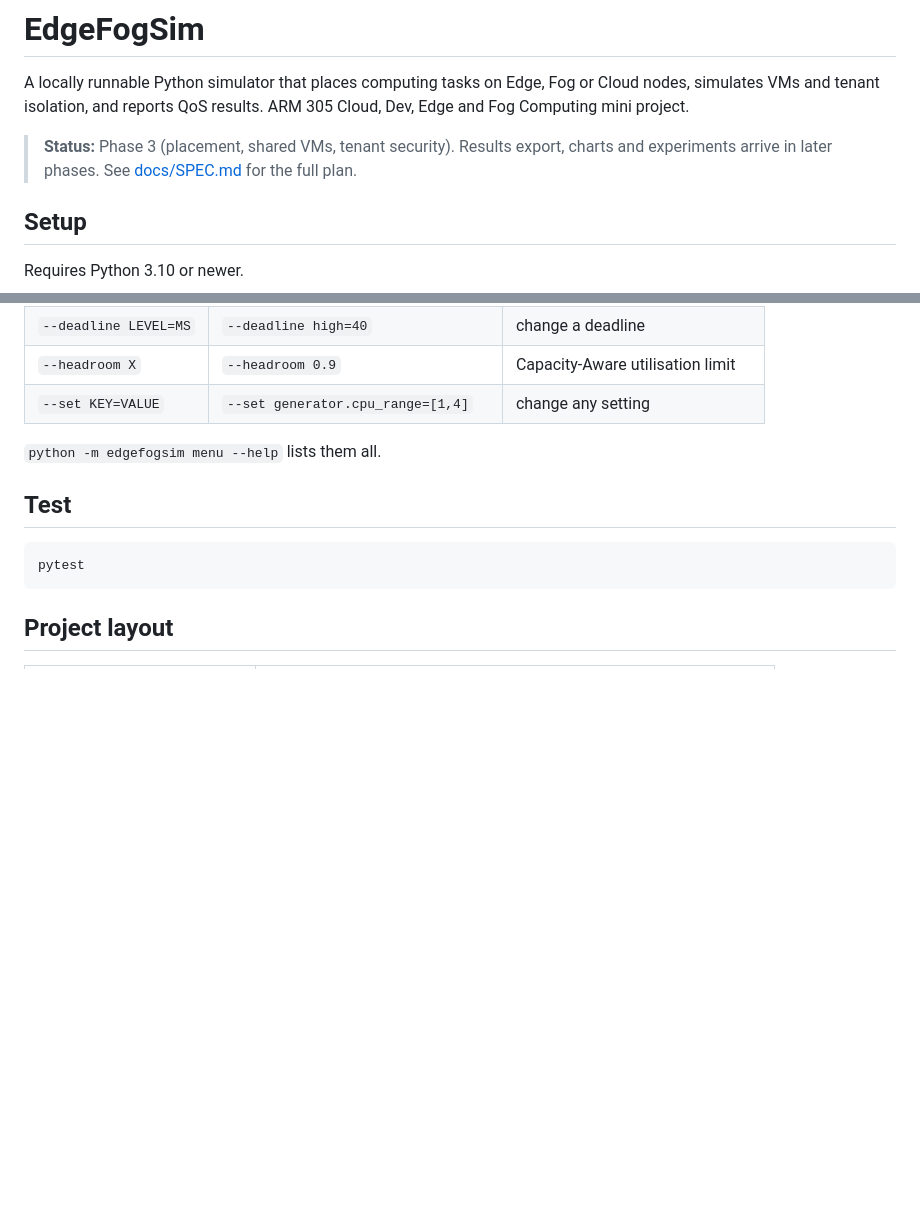
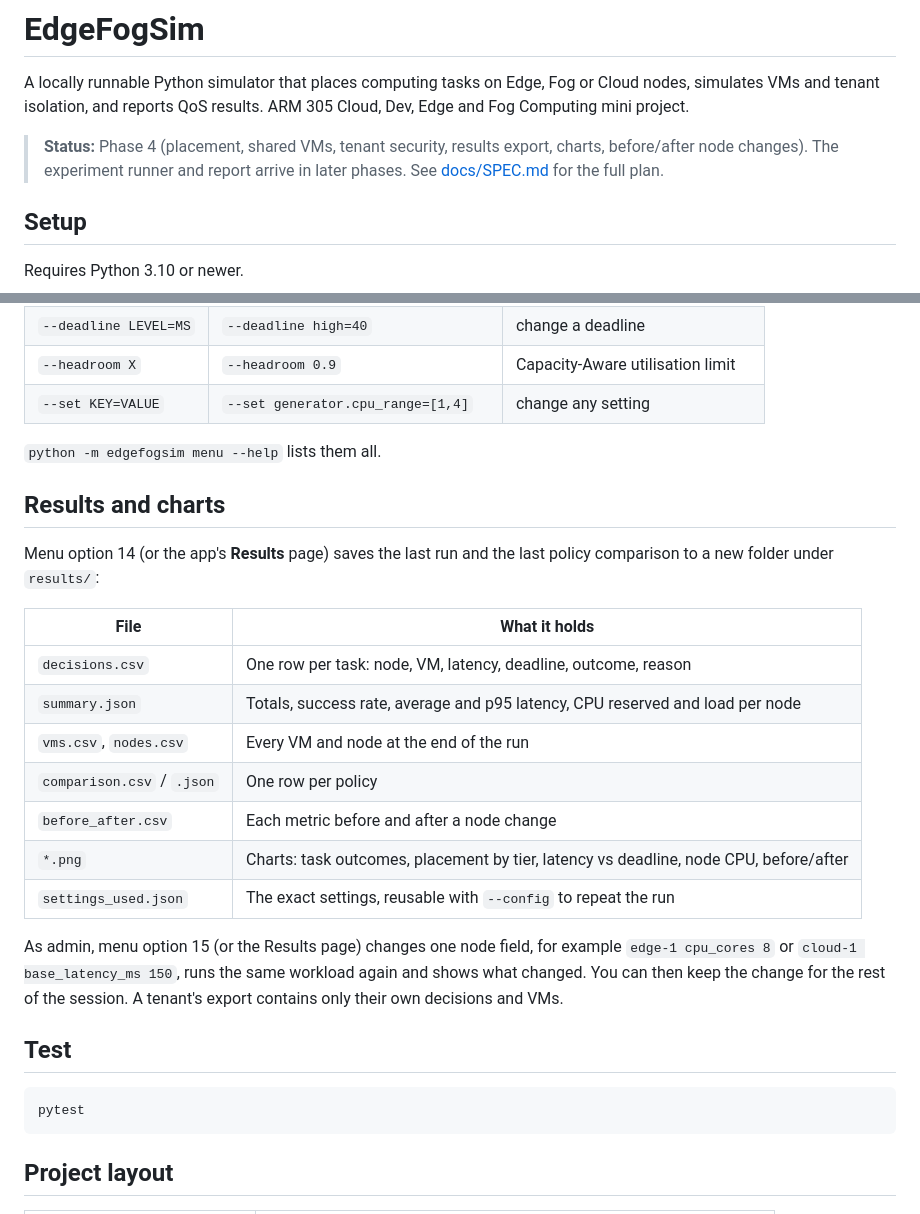
Before and after one commit to BhavyaB19/Cloud-Dew-Edge-network-simulation-engine, a Markdown page: README.md, 2 parts joined by grey strips. Drawn GitHub-style; blank space fills up the shorter version.

````diff
--- a/README.md
+++ b/README.md
@@ -2,7 +2,7 @@
 
 A locally runnable Python simulator that places computing tasks on Edge, Fog or Cloud nodes, simulates VMs and tenant isolation, and reports QoS results. ARM 305 Cloud, Dev, Edge and Fog Computing mini project.
 
-> **Status:** Phase 3 (placement, shared VMs, tenant security). Results export, charts and experiments arrive in later phases. See [docs/SPEC.md](docs/SPEC.md) for the full plan.
+> **Status:** Phase 4 (placement, shared VMs, tenant security, results export, charts, before/after node changes). The experiment runner and report arrive in later phases. See [docs/SPEC.md](docs/SPEC.md) for the full plan.
 
 ## Setup
 
@@ -68,6 +78,22 @@ Useful options (they work with `menu`, `web` and `run`):
 
 `python -m edgefogsim menu --help` lists them all.
 
+## Results and charts
+
+Menu option 14 (or the app's **Results** page) saves the last run and the last policy comparison to a new folder under `results/`:
+
+| File | What it holds |
+|------|---------------|
+| `decisions.csv` | One row per task: node, VM, latency, deadline, outcome, reason |
+| `summary.json` | Totals, success rate, average and p95 latency, CPU reserved and load per node |
+| `vms.csv`, `nodes.csv` | Every VM and node at the end of the run |
+| `comparison.csv` / `.json` | One row per policy |
+| `before_after.csv` | Each metric before and after a node change |
+| `*.png` | Charts: task outcomes, placement by tier, latency vs deadline, node CPU, before/after |
+| `settings_used.json` | The exact settings, reusable with `--config` to repeat the run |
+
+As admin, menu option 15 (or the Results page) changes one node field, for example `edge-1 cpu_cores 8` or `cloud-1 base_latency_ms 150`, runs the same workload again and shows what changed. You can then keep the change for the rest of the session. A tenant's export contains only their own decisions and VMs.
+
 ## Test
 
 ```bash
````
Also changed, not shown: other parts of README.md (+14 -3 lines), docs/SPEC.md (+5 -1 lines), docs/screenshots/cli-menu.png (added), docs/screenshots/cli-placement.png (added), docs/screenshots/web-placement.png (added), docs/screenshots/web-workload.png (added), 12 other files.
